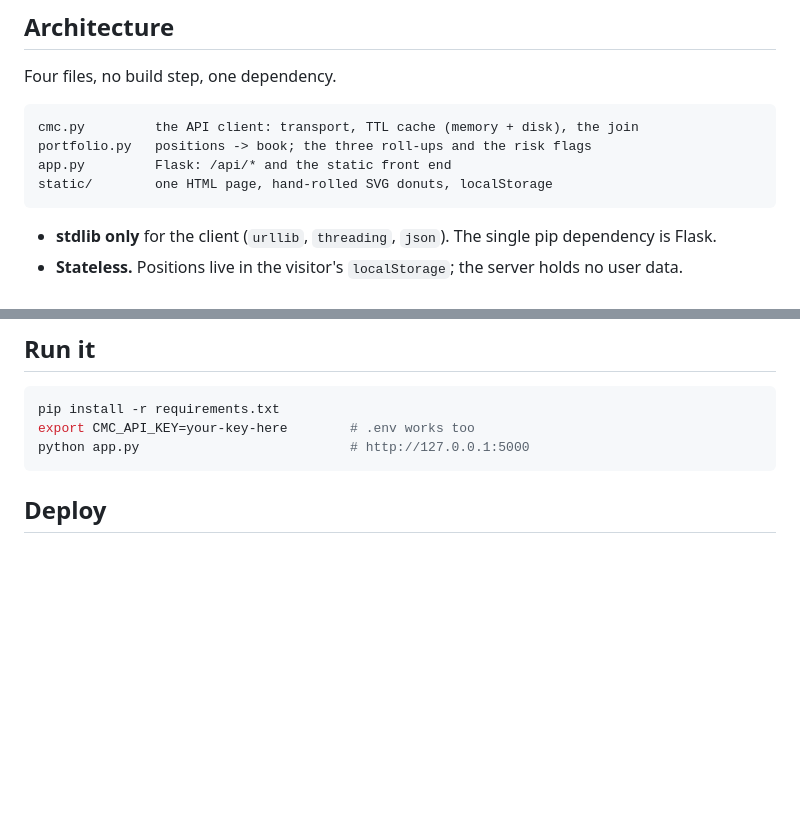
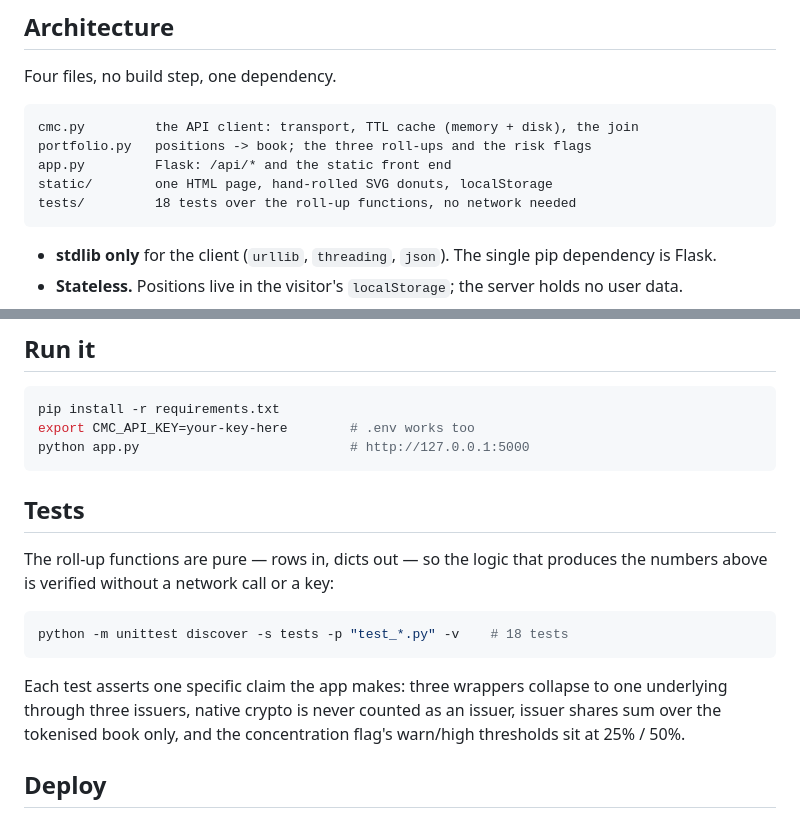
Before and after one commit to sissokocheick/underlying, a Markdown page: README.md, 2 parts joined by grey strips. Drawn GitHub-style; blank space fills up the shorter version.

Commit message:
README: document the test suite
Co-Authored-By: Claude Code <noreply@anthropic.com>

````diff
--- a/README.md
+++ b/README.md
@@ -205,6 +205,7 @@ cmc.py         the API client: transport, TTL cache (memory + disk), the join
 portfolio.py   positions -> book; the three roll-ups and the risk flags
 app.py         Flask: /api/* and the static front end
 static/        one HTML page, hand-rolled SVG donuts, localStorage
+tests/         18 tests over the roll-up functions, no network needed
 ```
 
 - **stdlib only** for the client (`urllib`, `threading`, `json`). The single
@@ -227,6 +228,20 @@ pip install -r requirements.txt
 export CMC_API_KEY=your-key-here        # .env works too
 python app.py                           # http://127.0.0.1:5000
 ```
+
+## Tests
+
+The roll-up functions are pure — rows in, dicts out — so the logic that produces
+the numbers above is verified without a network call or a key:
+
+```bash
+python -m unittest discover -s tests -p "test_*.py" -v    # 18 tests
+```
+
+Each test asserts one specific claim the app makes: three wrappers collapse to
+one underlying through three issuers, native crypto is never counted as an
+issuer, issuer shares sum over the tokenised book only, and the concentration
+flag's warn/high thresholds sit at 25% / 50%.
 
 ## Deploy
 
````
